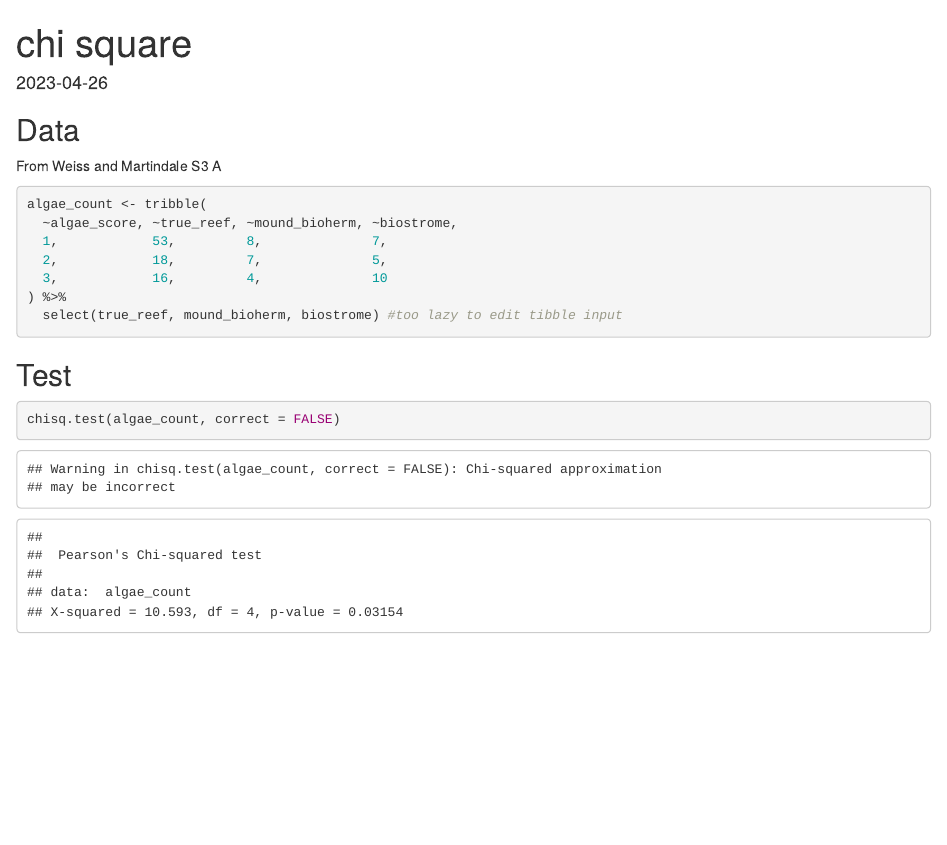
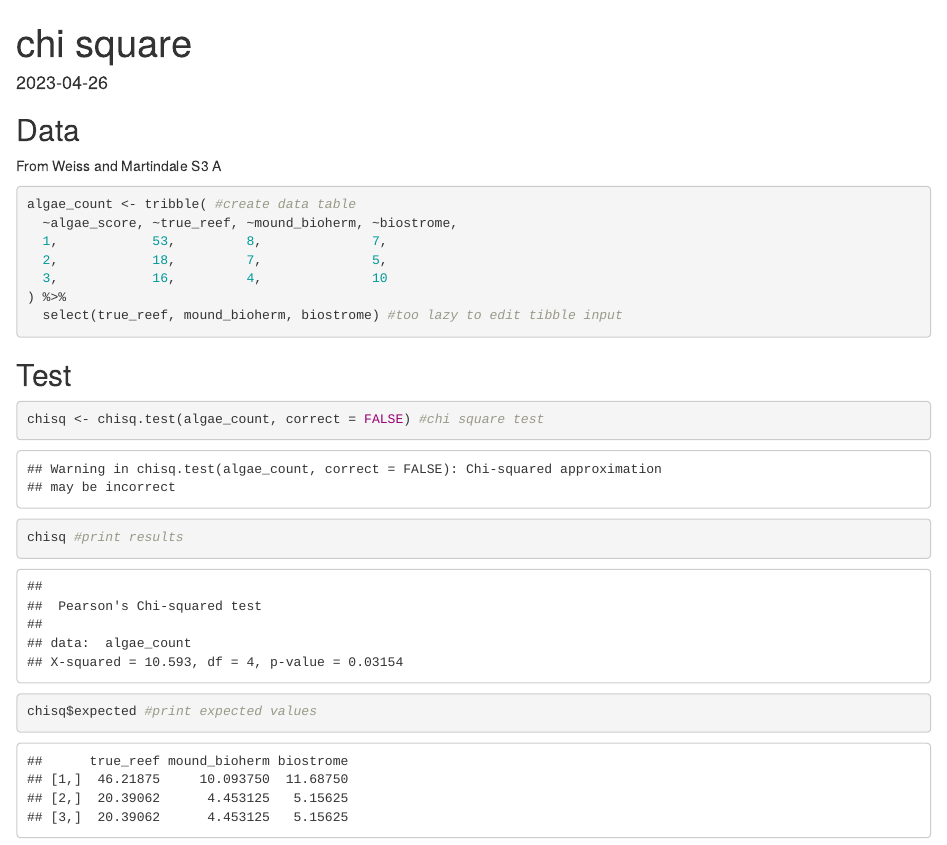
Before and after one commit to nanasheep/quantpaleo2, an R Markdown document (chi square.Rmd): the page in a window 1100 px wide, from its top. Rendered offline with R 4.5, knitr and Pandoc, with nearby package versions.

Commit message:
added printouts and annotations

````diff
--- a/chi square.Rmd
+++ b/chi square.Rmd
@@ -11,7 +11,7 @@ library(tidyverse)
 ## Data
 From Weiss and Martindale S3 A
 ```{r}
-algae_count <- tribble(
+algae_count <- tribble( #create data table
   ~algae_score, ~true_reef, ~mound_bioherm, ~biostrome,
   1,            53,         8,              7,
   2,            18,         7,              5,
@@ -23,5 +23,9 @@ algae_count <- tribble(
 ## Test
 
 ```{r}
-chisq.test(algae_count, correct = FALSE)
+chisq <- chisq.test(algae_count, correct = FALSE) #chi square test
+
+chisq #print results
+
+chisq$expected #print expected values
 ```
````
